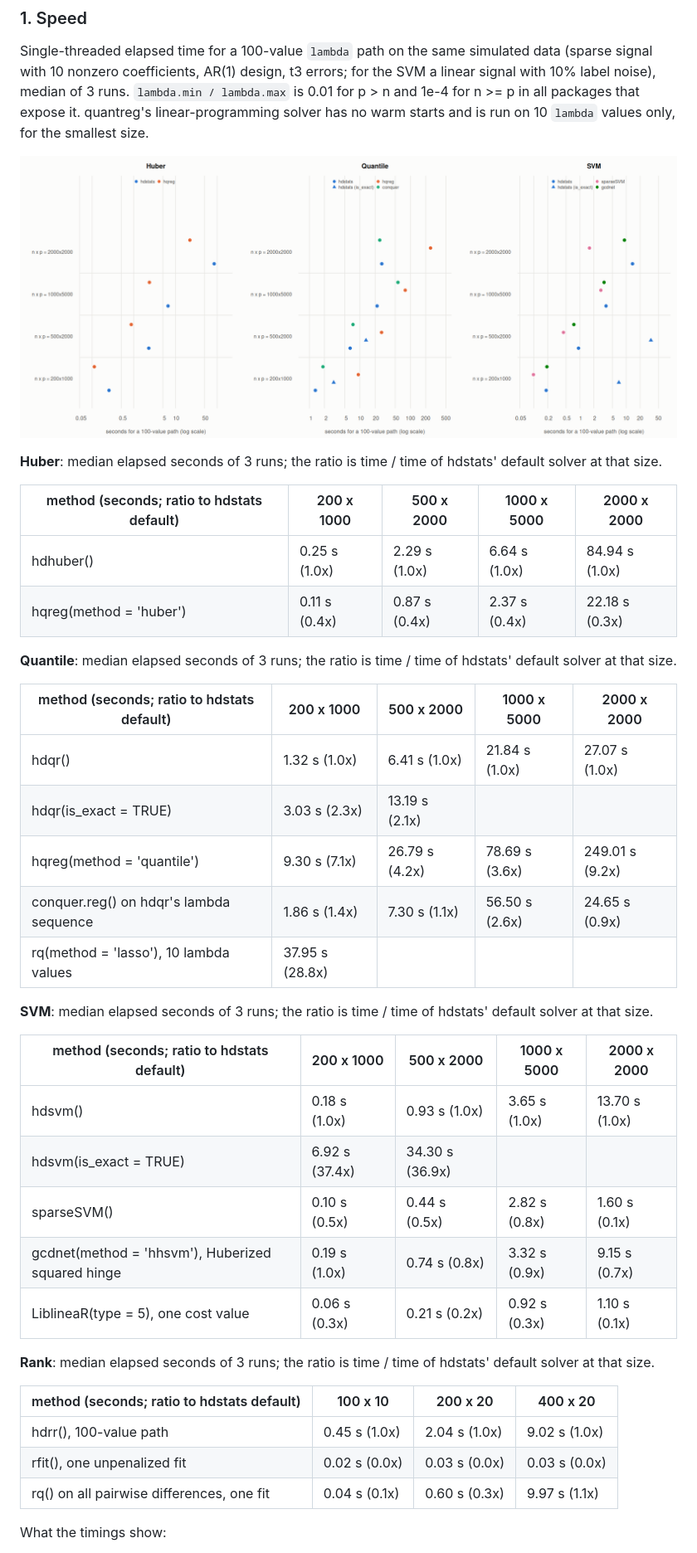
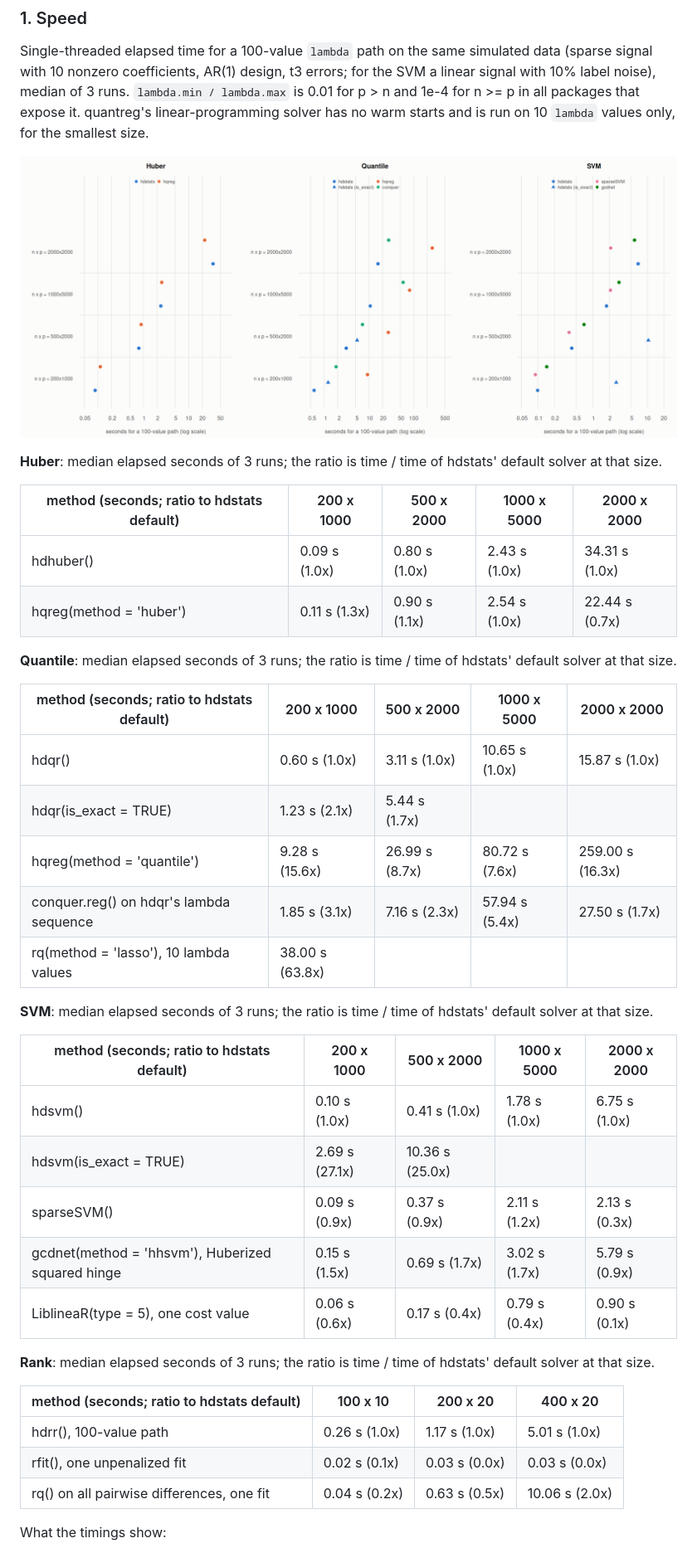
Before and after one commit to YikaiZhang95/hdstats, a Markdown page: benchmarks/README.md, the part around the change printed below. Shown: that part at 83% size. GitHub-like rendering; pictures changed too: benchmarks/figures/speed.png.

```diff
--- a/benchmarks/README.md
+++ b/benchmarks/README.md
@@ -44,36 +44,36 @@ starts and is run on 10 `lambda` values only, for the smallest size.
 
 | method (seconds; ratio to hdstats default) | 200 x 1000 | 500 x 2000 | 1000 x 5000 | 2000 x 2000 |
 |---|---|---|---|---|
-| hdhuber() | 0.25 s (1.0x) | 2.29 s (1.0x) | 6.64 s (1.0x) | 84.94 s (1.0x) |
-| hqreg(method = 'huber') | 0.11 s (0.4x) | 0.87 s (0.4x) | 2.37 s (0.4x) | 22.18 s (0.3x) |
+| hdhuber() | 0.09 s (1.0x) | 0.80 s (1.0x) | 2.43 s (1.0x) | 34.31 s (1.0x) |
+| hqreg(method = 'huber') | 0.11 s (1.3x) | 0.90 s (1.1x) | 2.54 s (1.0x) | 22.44 s (0.7x) |
 
 **Quantile**: median elapsed seconds of 3 runs; the ratio is time / time of hdstats' default solver at that size.
 
 | method (seconds; ratio to hdstats default) | 200 x 1000 | 500 x 2000 | 1000 x 5000 | 2000 x 2000 |
 |---|---|---|---|---|
-| hdqr() | 1.32 s (1.0x) | 6.41 s (1.0x) | 21.84 s (1.0x) | 27.07 s (1.0x) |
-| hdqr(is_exact = TRUE) | 3.03 s (2.3x) | 13.19 s (2.1x) |  |  |
-| hqreg(method = 'quantile') | 9.30 s (7.1x) | 26.79 s (4.2x) | 78.69 s (3.6x) | 249.01 s (9.2x) |
-| conquer.reg() on hdqr's lambda sequence | 1.86 s (1.4x) | 7.30 s (1.1x) | 56.50 s (2.6x) | 24.65 s (0.9x) |
-| rq(method = 'lasso'), 10 lambda values | 37.95 s (28.8x) |  |  |  |
+| hdqr() | 0.60 s (1.0x) | 3.11 s (1.0x) | 10.65 s (1.0x) | 15.87 s (1.0x) |
+| hdqr(is_exact = TRUE) | 1.23 s (2.1x) | 5.44 s (1.7x) |  |  |
+| hqreg(method = 'quantile') | 9.28 s (15.6x) | 26.99 s (8.7x) | 80.72 s (7.6x) | 259.00 s (16.3x) |
+| conquer.reg() on hdqr's lambda sequence | 1.85 s (3.1x) | 7.16 s (2.3x) | 57.94 s (5.4x) | 27.50 s (1.7x) |
+| rq(method = 'lasso'), 10 lambda values | 38.00 s (63.8x) |  |  |  |
 
 **SVM**: median elapsed seconds of 3 runs; the ratio is time / time of hdstats' default solver at that size.
 
 | method (seconds; ratio to hdstats default) | 200 x 1000 | 500 x 2000 | 1000 x 5000 | 2000 x 2000 |
 |---|---|---|---|---|
-| hdsvm() | 0.18 s (1.0x) | 0.93 s (1.0x) | 3.65 s (1.0x) | 13.70 s (1.0x) |
-| hdsvm(is_exact = TRUE) | 6.92 s (37.4x) | 34.30 s (36.9x) |  |  |
-| sparseSVM() | 0.10 s (0.5x) | 0.44 s (0.5x) | 2.82 s (0.8x) | 1.60 s (0.1x) |
-| gcdnet(method = 'hhsvm'), Huberized squared hinge | 0.19 s (1.0x) | 0.74 s (0.8x) | 3.32 s (0.9x) | 9.15 s (0.7x) |
-| LiblineaR(type = 5), one cost value | 0.06 s (0.3x) | 0.21 s (0.2x) | 0.92 s (0.3x) | 1.10 s (0.1x) |
+| hdsvm() | 0.10 s (1.0x) | 0.41 s (1.0x) | 1.78 s (1.0x) | 6.75 s (1.0x) |
+| hdsvm(is_exact = TRUE) | 2.69 s (27.1x) | 10.36 s (25.0x) |  |  |
+| sparseSVM() | 0.09 s (0.9x) | 0.37 s (0.9x) | 2.11 s (1.2x) | 2.13 s (0.3x) |
+| gcdnet(method = 'hhsvm'), Huberized squared hinge | 0.15 s (1.5x) | 0.69 s (1.7x) | 3.02 s (1.7x) | 5.79 s (0.9x) |
+| LiblineaR(type = 5), one cost value | 0.06 s (0.6x) | 0.17 s (0.4x) | 0.79 s (0.4x) | 0.90 s (0.1x) |
 
 **Rank**: median elapsed seconds of 3 runs; the ratio is time / time of hdstats' default solver at that size.
 
 | method (seconds; ratio to hdstats default) | 100 x 10 | 200 x 20 | 400 x 20 |
 |---|---|---|---|
-| hdrr(), 100-value path | 0.45 s (1.0x) | 2.04 s (1.0x) | 9.02 s (1.0x) |
-| rfit(), one unpenalized fit | 0.02 s (0.0x) | 0.03 s (0.0x) | 0.03 s (0.0x) |
-| rq() on all pairwise differences, one fit | 0.04 s (0.1x) | 0.60 s (0.3x) | 9.97 s (1.1x) |
+| hdrr(), 100-value path | 0.26 s (1.0x) | 1.17 s (1.0x) | 5.01 s (1.0x) |
+| rfit(), one unpenalized fit | 0.02 s (0.1x) | 0.03 s (0.0x) | 0.03 s (0.0x) |
+| rq() on all pairwise differences, one fit | 0.04 s (0.2x) | 0.63 s (0.5x) | 10.06 s (2.0x) |
 
 
 What the timings show:
```
Also changed, not shown: other parts of benchmarks/README.md (+33 -21 lines), benchmarks/results/tables.md (+15 -15 lines), 1 other file.
